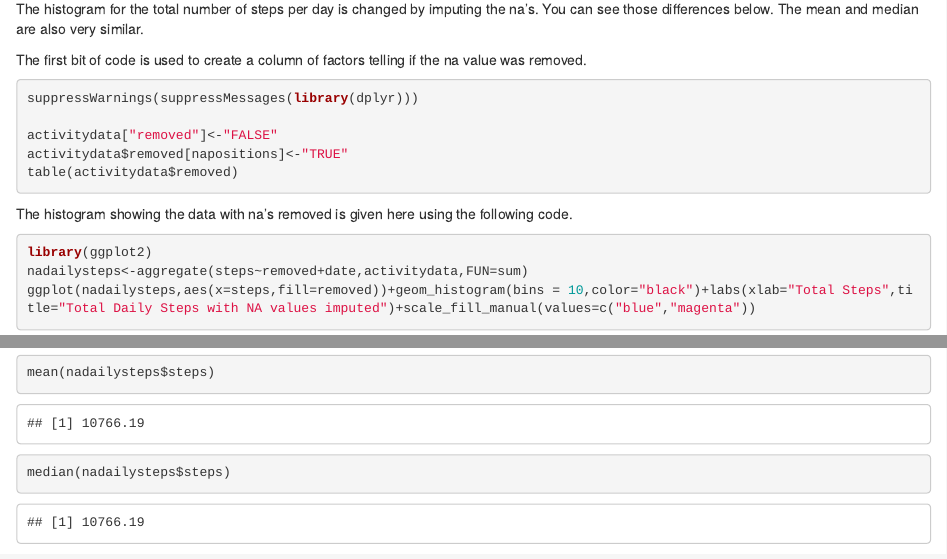
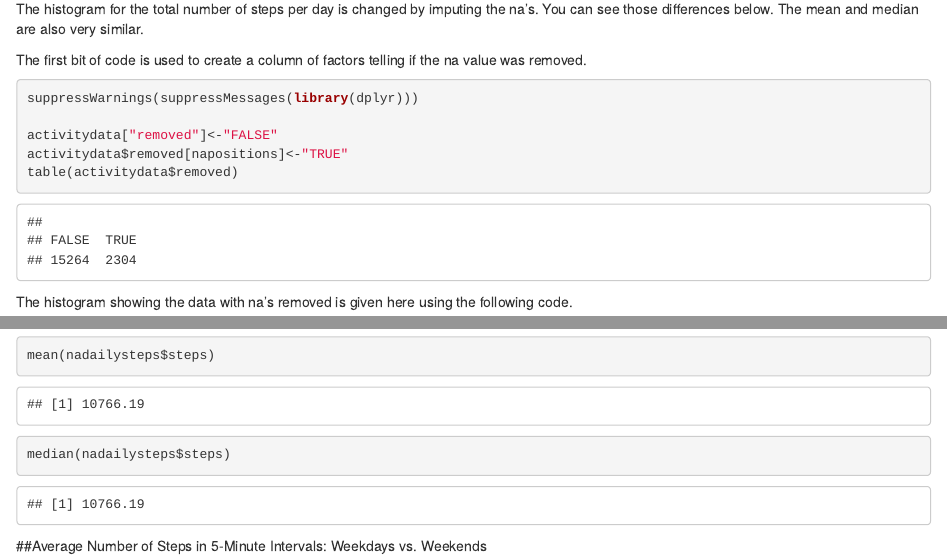
Before and after one commit to letitiadownen/Course-5-Reproducible-Data, an R Markdown document (activity_monitoring.Rmd): the page in a window 1100 px wide, from 2940 px down, and a second part further down, joined at a grey line. Rendered offline with R 4.5, knitr and Pandoc, with nearby package versions; some code elsewhere in the file could not run offline.

Commit message:
New Rmd and Md files

````diff
--- a/activity_monitoring.Rmd
+++ b/activity_monitoring.Rmd
@@ -1,3 +1,8 @@
+---
+output:
+  html_document:
+    keep_md: yes
+---
 Study of the Number of Steps Taken by An Individual
 ====================================================
 
@@ -7,7 +12,7 @@ This document will us data from a personal moitoring device.  The data was colle
 
 The raw data can be found through the following link: [Activity Monitoring Data](https://d396qusza40orc.cloudfront.net/repdata%2Fdata%2Factivity.zip)
 
-```{r read data, echo=TRUE}
+```{r readdata, echo=TRUE}
 zipurl<-"https://d396qusza40orc.cloudfront.net/repdata%2Fdata%2Factivity.zip"
 temp<-tempfile()
 
@@ -21,7 +26,7 @@ activitydata<-read.csv("./activity.csv/activity.csv",sep=",")
 
 It may be useful to first take a look at the total number of steps an individual takes in a day.
 
-```{r stepsecho=TRUE}
+```{r echo=TRUE}
 
 dailysteps<-aggregate(steps~date,activitydata,sum)
 hist(na.omit(dailysteps$steps),main="Number of Steps Taken by an Individual Each Day(Nas ommitted)",xlab="Number of Steps",col="magenta")
@@ -76,7 +81,7 @@ The histogram for the total number of steps per day is changed by imputing the n
 
 The first bit of code is used to create a column of factors telling if the na value was removed.
 
-```{r ,results="hide"}
+```{r }
 suppressWarnings(suppressMessages(library(dplyr)))
 
 activitydata["removed"]<-"FALSE"
````
Also changed, not shown: activity_monitoring.md.
